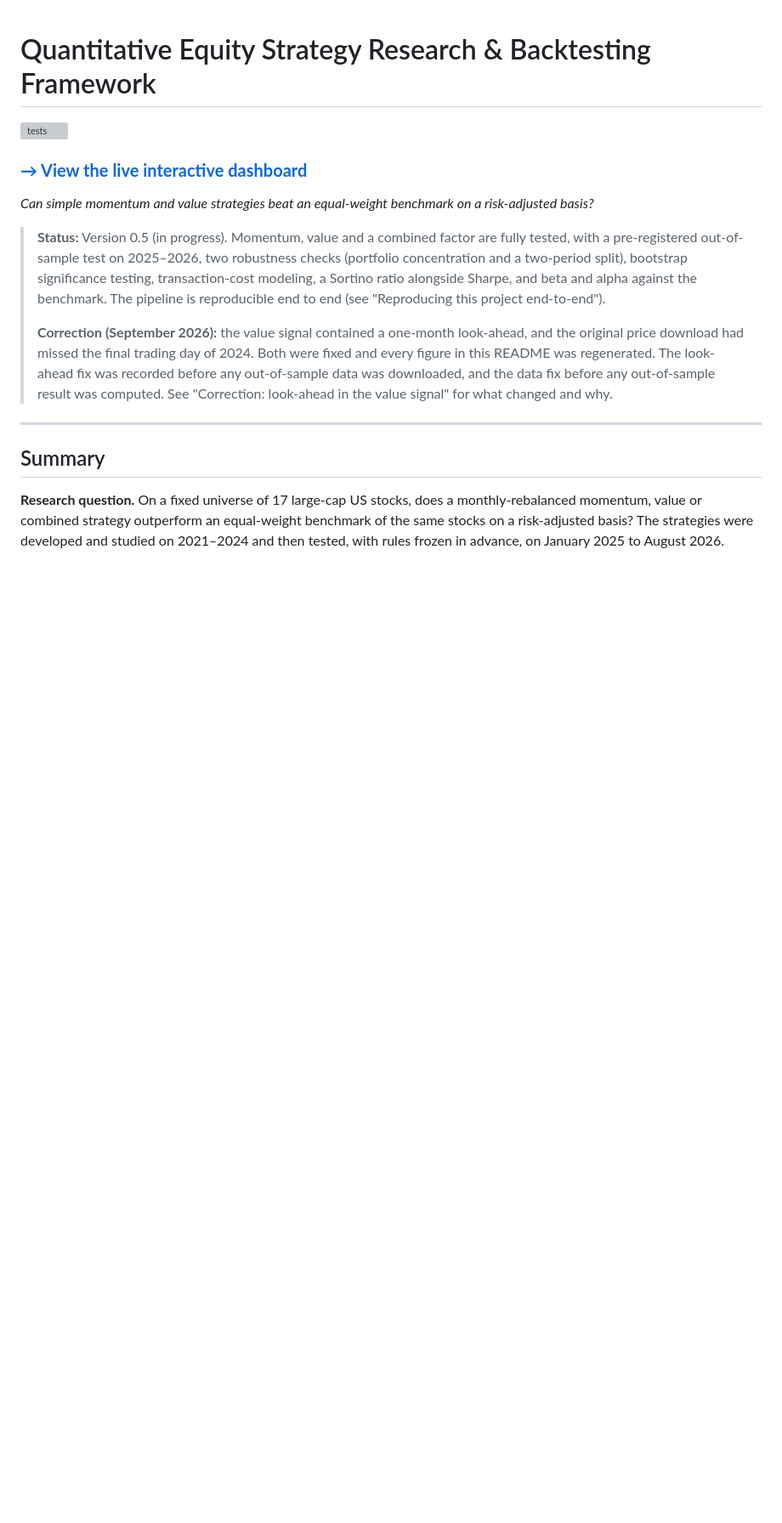
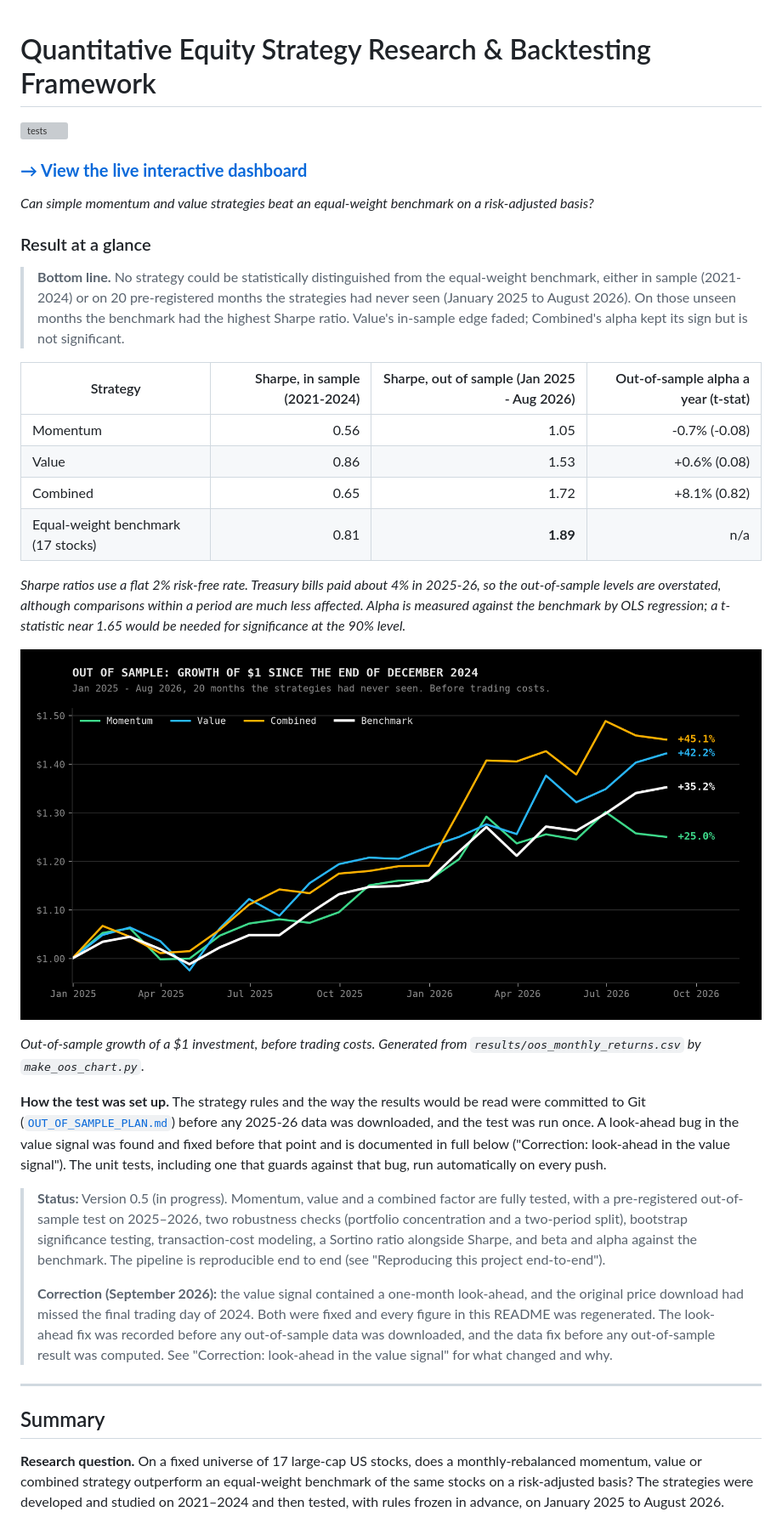
Before and after one commit to ronaldoexmachina13/quant-equity-research, a Markdown page: README.md, the part around the change. Shown: that part at 85% size. Rendered like a GitHub page; pictures changed too: results/oos_growth.png (added); blank space fills up the shorter version; grey boxes are pictures that could not be loaded.

Commit message:
README: add result-at-a-glance section with results table and out-of-sample chart

```diff
--- a/README.md
+++ b/README.md
@@ -5,6 +5,25 @@
 ### [**→ View the live interactive dashboard**](https://ronaldoexmachina13.github.io/quant-equity-research/)
 
 *Can simple momentum and value strategies beat an equal-weight benchmark on a risk-adjusted basis?*
+
+### Result at a glance
+
+> **Bottom line.** No strategy could be statistically distinguished from the equal-weight benchmark, either in sample (2021-2024) or on 20 pre-registered months the strategies had never seen (January 2025 to August 2026). On those unseen months the benchmark had the highest Sharpe ratio. Value's in-sample edge faded; Combined's alpha kept its sign but is not significant.
+
+| Strategy | Sharpe, in sample (2021-2024) | Sharpe, out of sample (Jan 2025 - Aug 2026) | Out-of-sample alpha a year (t-stat) |
+|---|---:|---:|---:|
+| Momentum | 0.56 | 1.05 | -0.7% (-0.08) |
+| Value | 0.86 | 1.53 | +0.6% (0.08) |
+| Combined | 0.65 | 1.72 | +8.1% (0.82) |
+| Equal-weight benchmark (17 stocks) | 0.81 | **1.89** | n/a |
+
+*Sharpe ratios use a flat 2% risk-free rate. Treasury bills paid about 4% in 2025-26, so the out-of-sample levels are overstated, although comparisons within a period are much less affected. Alpha is measured against the benchmark by OLS regression; a t-statistic near 1.65 would be needed for significance at the 90% level.*
+
+![Growth of 1 dollar invested at the end of December 2024: Combined +45.1%, Value +42.2%, benchmark +35.2%, Momentum +25.0%](results/oos_growth.png)
+
+*Out-of-sample growth of a $1 investment, before trading costs. Generated from `results/oos_monthly_returns.csv` by `make_oos_chart.py`.*
+
+**How the test was set up.** The strategy rules and the way the results would be read were committed to Git ([`OUT_OF_SAMPLE_PLAN.md`](OUT_OF_SAMPLE_PLAN.md)) before any 2025-26 data was downloaded, and the test was run once. A look-ahead bug in the value signal was found and fixed before that point and is documented in full below ("Correction: look-ahead in the value signal"). The unit tests, including one that guards against that bug, run automatically on every push.
 
 > **Status:** Version 0.5 (in progress). Momentum, value and a combined factor are fully tested, with a pre-registered out-of-sample test on 2025–2026, two robustness checks (portfolio concentration and a two-period split), bootstrap significance testing, transaction-cost modeling, a Sortino ratio alongside Sharpe, and beta and alpha against the benchmark. The pipeline is reproducible end to end (see "Reproducing this project end-to-end").
 >
```
Also changed, not shown: 1 other file.
